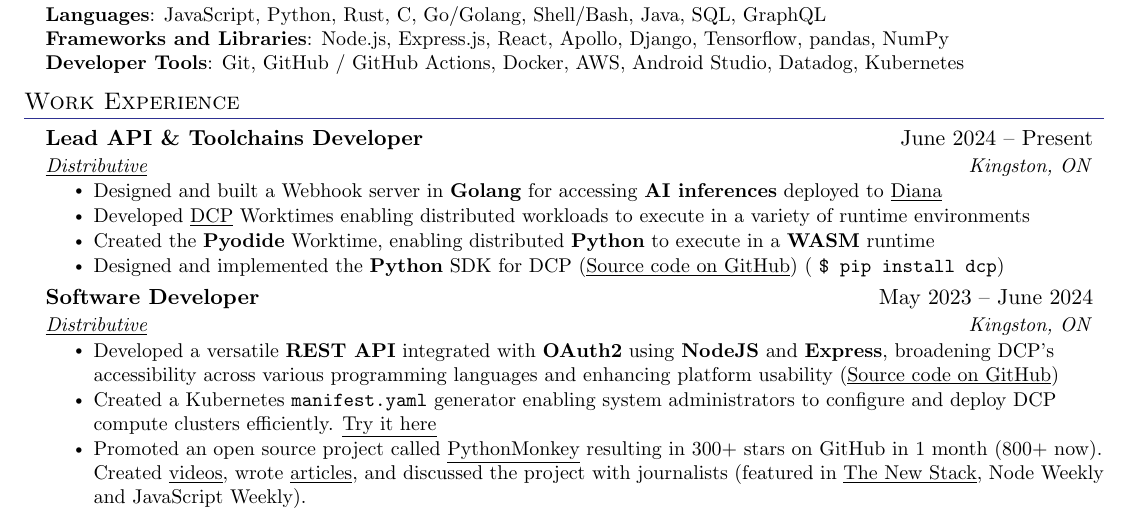
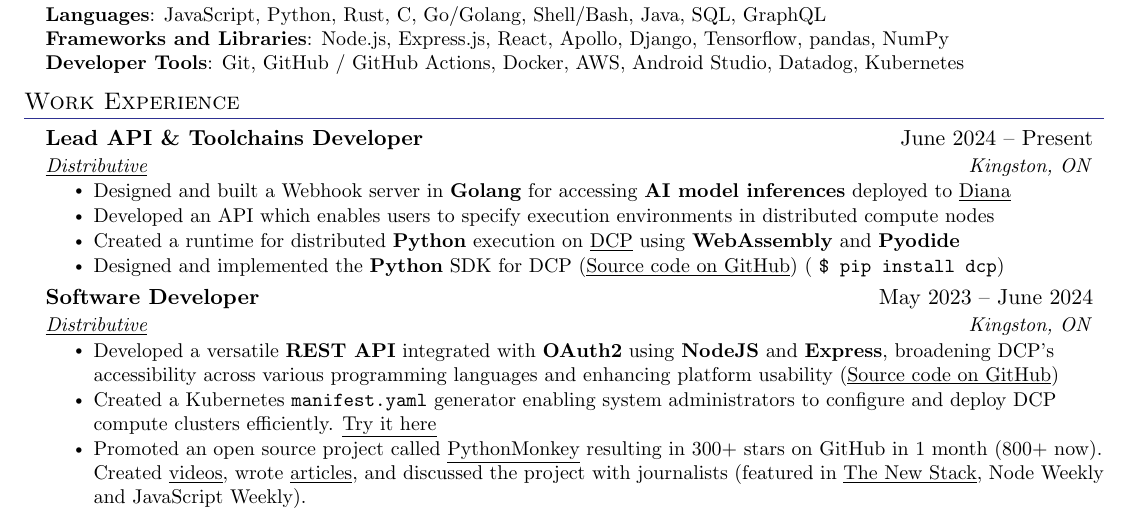
Before and after one commit to wiwichips/resume, a LaTeX CV (resume.tex): part of the page, cut so that both start at the same text. Compiled offline with pdfLaTeX.

Commit message:
update resume

```diff
--- a/resume.tex
+++ b/resume.tex
@@ -115,10 +115,11 @@
       {Lead API \& Toolchains Developer}{June 2024 -- Present}
       {\href{https://distributive.network/}{\underline{Distributive}}}{Kingston, ON}
       \resumeItemListStart
-        \resumeItem{Designed and built a Webhook server in \textbf{Golang} for accessing \textbf{AI inferences} deployed to \href{https://distributive.network/diana}{\underline{Diana}}}
-        \resumeItem{Developed \href{https://distributive.network/platform}{\underline{DCP}} Worktimes enabling distributed workloads to execute in a variety of runtime environments}
-        %%\resumeItem{Developed an API which enables users to specify execution environments in distributed compute nodes}
-        \resumeItem{Created the \textbf{Pyodide} Worktime, enabling distributed \textbf{Python} to execute in a \textbf{WASM} runtime}
+        \resumeItem{Designed and built a Webhook server in \textbf{Golang} for accessing \textbf{AI model inferences} deployed to \href{https://distributive.network/diana}{\underline{Diana}}}
+        %%\resumeItem{Developed \href{https://distributive.network/platform}{\underline{DCP}} Worktimes enabling distributed workloads to execute in a variety of runtime environments}
+        \resumeItem{Developed an API which enables users to specify execution environments in distributed compute nodes}
+        %%\resumeItem{Created a \textbf{Python} runtime enabling distributed \textbf{Python} to execute in a \textbf{WASM} runtime with \textbf{Pyodide}}
+        \resumeItem{Created a runtime for distributed \textbf{Python} execution on \href{https://distributive.network/platform}{\underline{DCP}} using \textbf{WebAssembly} and \textbf{Pyodide}}
         \resumeItem{Designed and implemented the \textbf{Python} SDK for DCP (\href{https://github.com/Distributive-Network/bifrost2}{\underline{Source code on GitHub}}) ( \texttt{\$ pip install dcp}) }
       \resumeItemListEnd
 
```
Also changed, not shown: resume.pdf.
